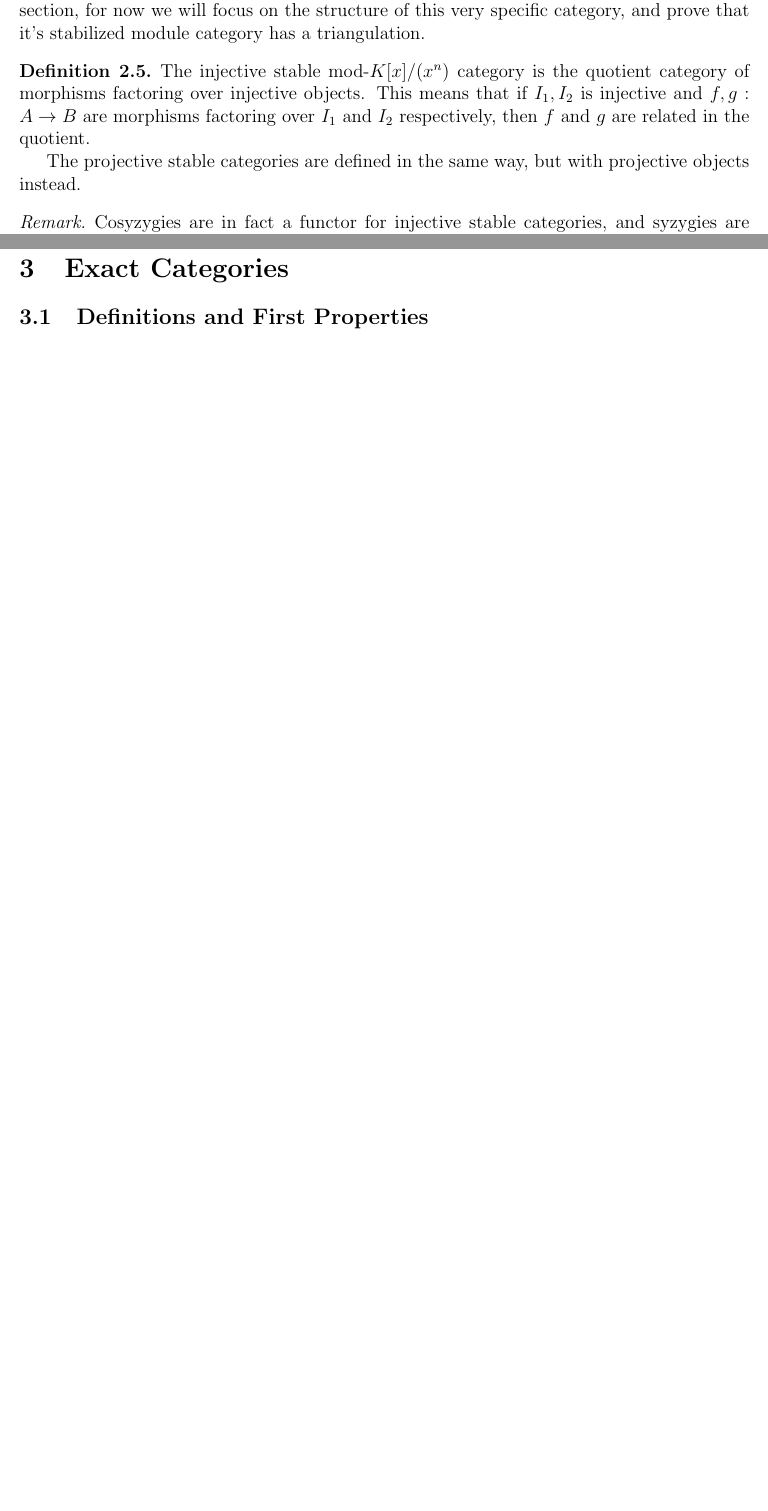
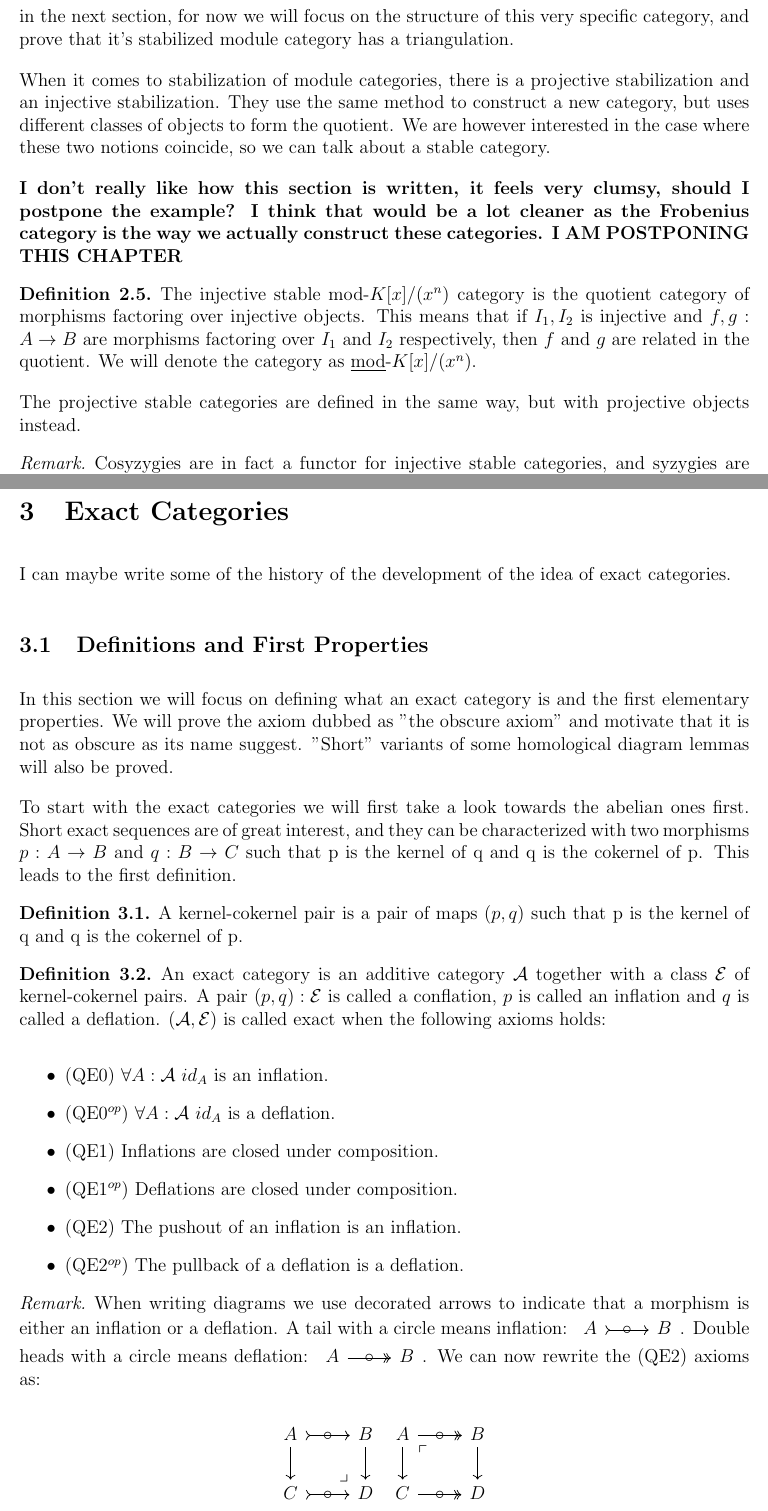
Before and after one commit to CelestialCry/Bachelor, a LaTeX thesis (tex/thesis.tex): two parts of pages 10 and 12 of 15 before the commit and two parts of pages 12 and 13 of 17 after it, joined at a grey line, cut so that both start at the same text, the shorter picture padded with empty space. Compiled offline with pdfLaTeX.

Commit message:
skrevet litt

```diff
--- a/tex/thesis.tex
+++ b/tex/thesis.tex
@@ -4,6 +4,10 @@
 \usepackage[margin=1in]{geometry}
 \usepackage{graphicx}
 \graphicspath{{../images/}{../../images/}}
+
+
+\setlength{\parindent}{0em}
+\setlength{\parskip}{1em}
 
 \usepackage{tikz}
 \usetikzlibrary{cd}
@@ -514,9 +518,12 @@
 
+            The more skilled reader may notice that the algebra $K[x]/(x^n)$ is self-injective and is of finite length. Therefore the category of finitely generated modules over $K[x]/(x^n)$ is a Frobenius category, and the stabilization admits a triangulation. What all of this means will be clarified in the next section, for now we will focus on the structure of this very specific category, and prove that it's stabilized module category has a triangulation.
 
-            The more skilled reader may notice that the algebra $K[x]/(x^n)$ is self-injective and is of finite length. Therefore the category of modules over $K[x]/(x^n)$ is a Frobenius category, and the stabilization admits a triangulation. What all of this means will be clarified in the next section, for now we will focus on the structure of this very specific category, and prove that it's stabilized module category has a triangulation.
+            When it comes to stabilization of module categories, there is a projective stabilization and an injective stabilization. They use the same method to construct a new category, but uses different classes of objects to form the quotient. We are however interested in the case where these two notions coincide, so we can talk about a stable category.
+
+            \textbf{I don't really like how this section is written, it feels very clumsy, should I postpone the example? I think that would be a lot cleaner as the Frobenius category is the way we actually construct these categories. I AM POSTPONING THIS CHAPTER}
 
             \begin{definition}
-                The injective stable mod-$K[x]/(x^n)$ category is the quotient category of morphisms factoring over injective objects. This means that if $I_1, I_2$ is injective and $f,g:A\rightarrow B$ are morphisms factoring over $I_1$ and $I_2$ respectively, then $f$ and $g$ are related in the quotient.
+                The injective stable mod-$K[x]/(x^n)$ category is the quotient category of morphisms factoring over injective objects. This means that if $I_1, I_2$ is injective and $f,g:A\rightarrow B$ are morphisms factoring over $I_1$ and $I_2$ respectively, then $f$ and $g$ are related in the quotient. We will denote the category as \underline{mod}-$K[x]/(x^n)$.
 
                 The projective stable categories are defined in the same way, but with projective objects instead.
             \end{definition}
@@ -537,6 +544,48 @@
 
     \section{Exact Categories}
 
+        I can maybe write some of the history of the development of the idea of exact categories.
+
         \subsection{Definitions and First Properties}
 
+            In this section we will focus on defining what an exact category is and the first elementary properties. We will prove the axiom dubbed as "the obscure axiom" and motivate that it is not as obscure as its name suggest. "Short" variants of some homological diagram lemmas will also be proved.
+
+            To start with the exact categories we will first take a look towards the abelian ones first. Short exact sequences are of great interest, and they can be characterized with two morphisms $p:A\rightarrow B$ and $q:B\rightarrow C$ such that p is the kernel of q and q is the cokernel of p. This leads to the first definition.
+
+            \begin{definition}
+                A kernel-cokernel pair is a pair of maps $(p,q)$ such that p is the kernel of q and q is the cokernel of p.
+            \end{definition}
+
+            \begin{definition}
+                An exact category is an additive category $\mathcal{A}$ together with a class $\mathcal{E}$ of kernel-cokernel pairs. A pair $(p,q):\mathcal{E}$ is called a conflation, $p$ is called an inflation and $q$ is called a deflation. $(\mathcal{A},\mathcal{E})$ is called exact when the following axioms holds:
+                \begin{itemize}
+                    \item (QE0) $\forall A:\mathcal{A}$ $id_A$ is an inflation.
+                    \item (QE0$^{op}$) $\forall A:\mathcal{A}$ $id_A$ is a deflation.
+                    \item (QE1) Inflations are closed under composition.
+                    \item (QE1$^{op}$) Deflations are closed under composition.
+                    \item (QE2) The pushout of an inflation is an inflation.
+                    \item (QE2$^{op}$) The pullback of a deflation is a deflation.
+
+                \end{itemize}
+            \end{definition}
+
+
+            \begin{remark}
+                When writing diagrams we use decorated arrows to indicate that a morphism is either an inflation or a deflation. A tail with a circle means inflation: \begin{tikzcd}
+                    A \ar[tail]{r}[marking]{\circ} & B
+                \end{tikzcd}. Double heads with a circle means deflation: \begin{tikzcd}
+                    A \ar[two heads]{r}[marking]{\circ} & B
+                \end{tikzcd}. We can now rewrite the (QE2) axioms as:
+                \begin{center}
+                    \begin{tikzcd}
+                        A \ar[tail]{r}[marking]{\circ} \ar{d} \ar[phantom]{dr}[very near end]{\lrcorner} & B \ar{d} \\
+                        C \ar[tail]{r}[marking]{\circ} & D
+                    \end{tikzcd}
+                    \begin{tikzcd}
+                        A \ar[two heads]{r}[marking]{\circ} \ar{d} \ar[phantom]{dr}[very near start]{\ulcorner} & B \ar{d} \\
+                        C \ar[two heads]{r}[marking]{\circ} & D
+                    \end{tikzcd}
+                \end{center}
+            \end{remark}
+
         \subsection{The Frobenis Category}
```
Also changed, not shown: tex/thesis.pdf, tex/thesis.tex (10 more changed lines). Lines whose indentation alone changed are shown as unchanged.
